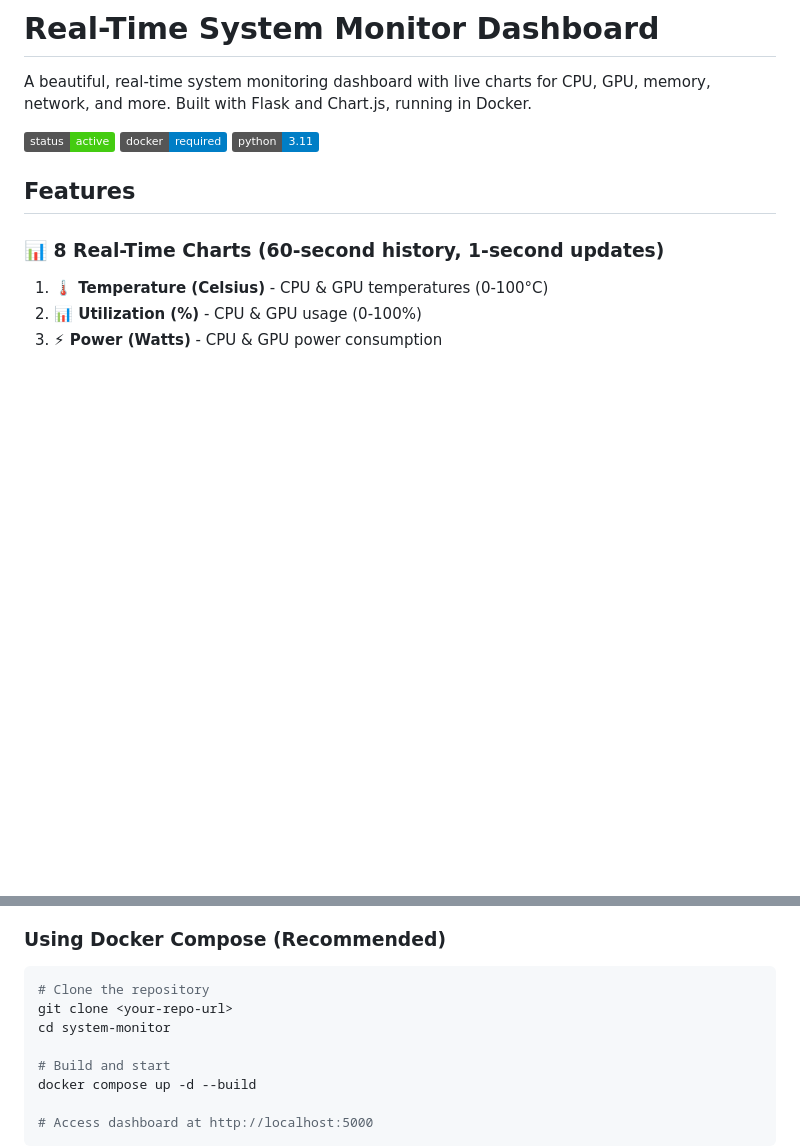
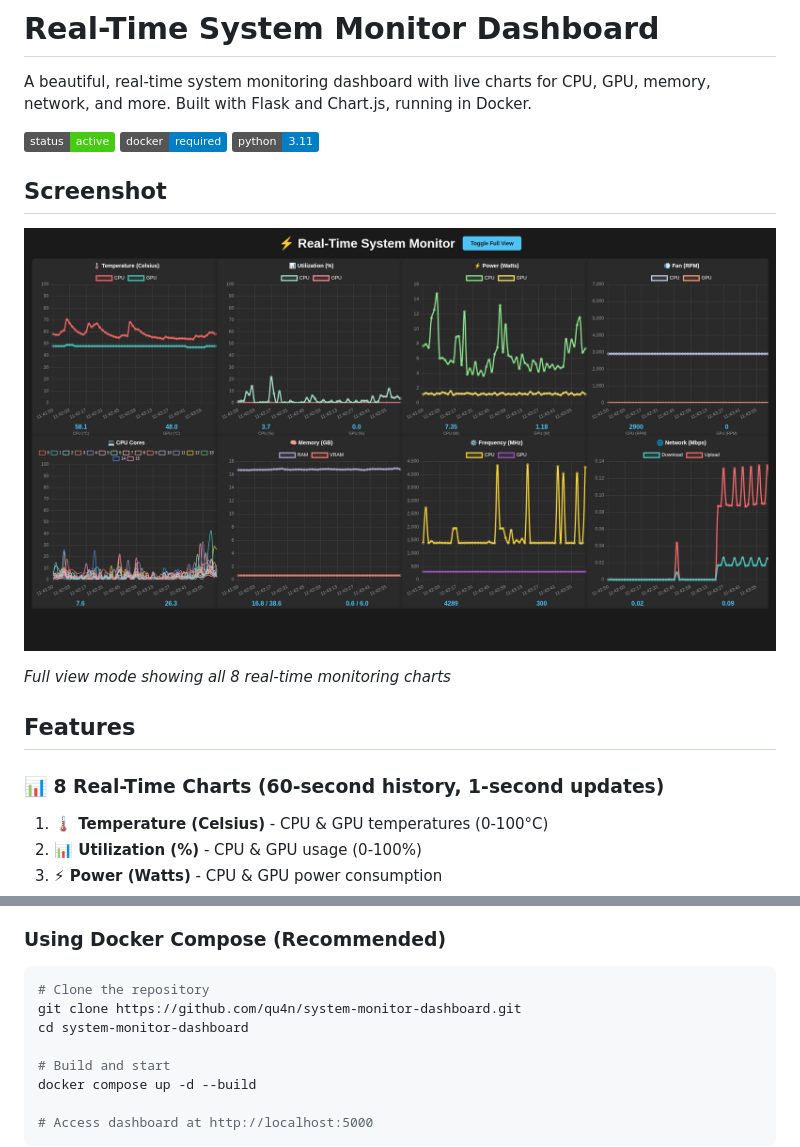
Before and after one commit to qu4n/system-monitor-dashboard, a Markdown page: README.md, 2 parts joined by grey strips. Drawn GitHub-style; pictures changed too: dashboard-screenshot.png (added); badges without logos; blank space fills up the shorter version.

Commit message:
Add dashboard screenshot to README

````diff
--- a/README.md
+++ b/README.md
@@ -5,6 +5,12 @@ A beautiful, real-time system monitoring dashboard with live charts for CPU, GPU
 ![Dashboard Preview](https://img.shields.io/badge/status-active-success.svg)
 ![Docker](https://img.shields.io/badge/docker-required-blue.svg)
 ![Python](https://img.shields.io/badge/python-3.11-blue.svg)
+
+## Screenshot
+
+![Dashboard Screenshot](dashboard-screenshot.png)
+
+*Full view mode showing all 8 real-time monitoring charts*
 
 ## Features
 
@@ -40,8 +46,8 @@ A beautiful, real-time system monitoring dashboard with live charts for CPU, GPU
 
 ```bash
 # Clone the repository
-git clone <your-repo-url>
-cd system-monitor
+git clone https://github.com/qu4n/system-monitor-dashboard.git
+cd system-monitor-dashboard
 
 # Build and start
 docker compose up -d --build
````
